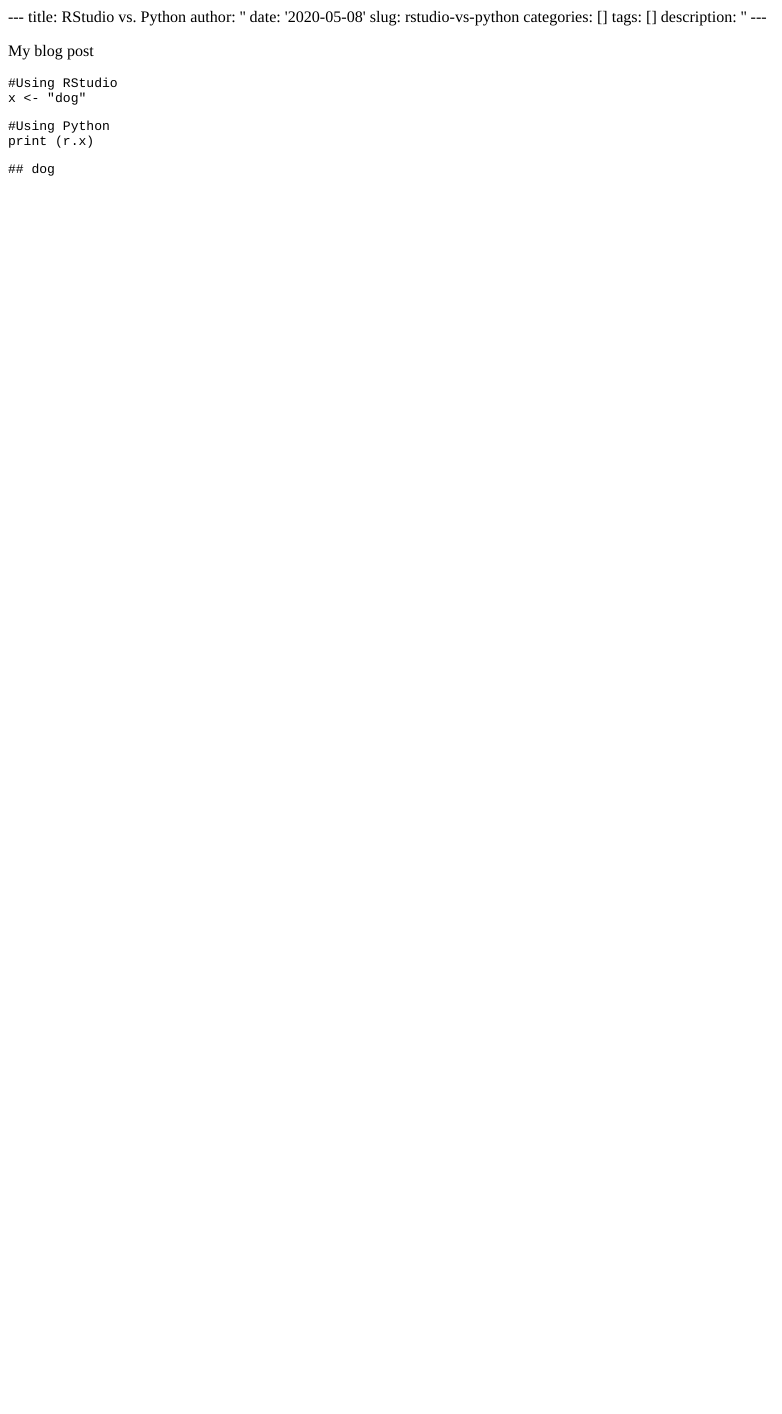
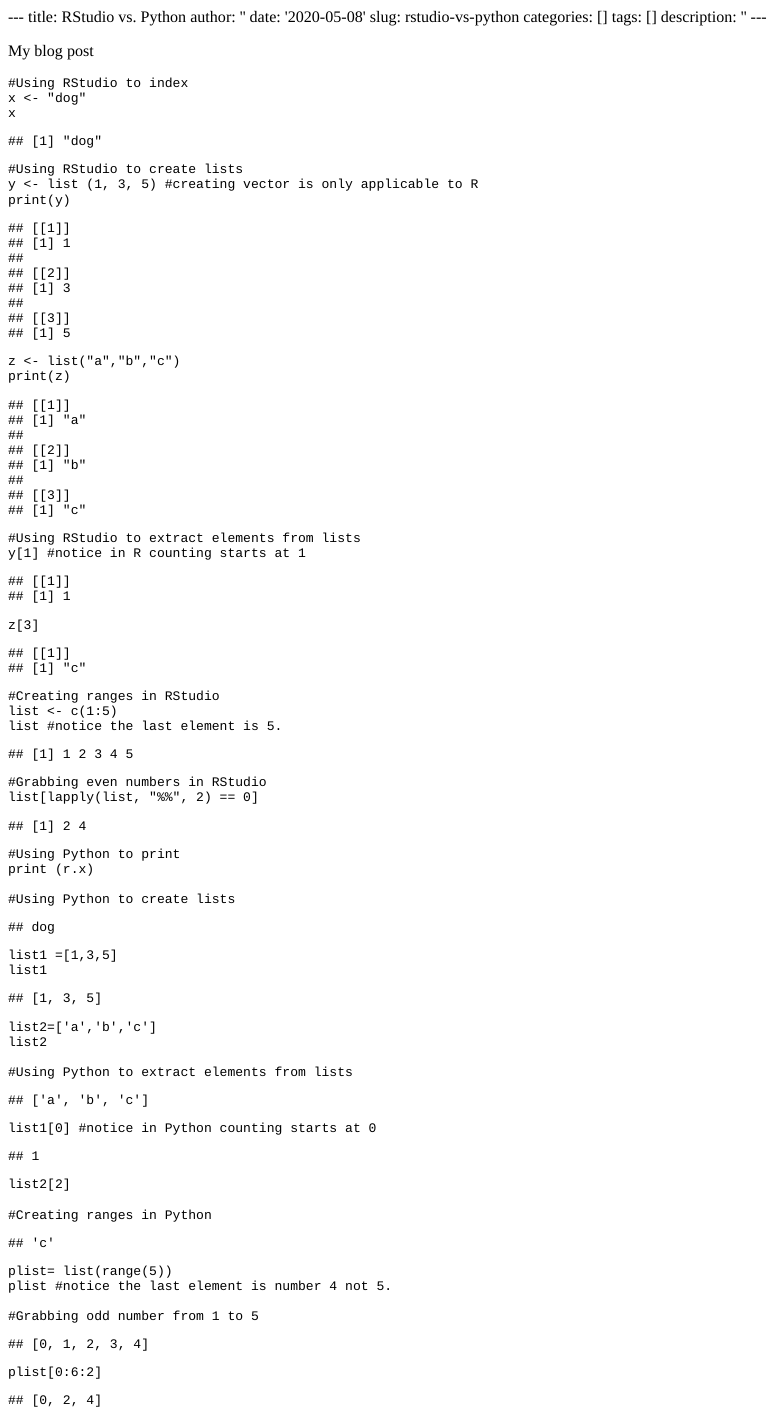
Before and after one commit to NisrineSawaya/Website, an R Markdown document (content/blog/2020-05-08-rstudio-vs-python.Rmd): the page in a window 1100 px wide, from its top. The pictures show the output file content/blog/2020-05-08-rstudio-vs-python.html that the author committed with the source, opened offline.

Commit message:
add blog post

`````diff
--- a/content/blog/2020-05-08-rstudio-vs-python.Rmd
+++ b/content/blog/2020-05-08-rstudio-vs-python.Rmd
@@ -11,11 +11,47 @@
 My blog post
 
 ```{R}
-#Using RStudio
+#Using RStudio to index
 x <- "dog"
+x
+
+#Using RStudio to create lists
+y <- list (1, 3, 5) #creating vector is only applicable to R
+print(y)
+z <- list("a","b","c")
+print(z)
+
+#Using RStudio to extract elements from lists
+y[1] #notice in R counting starts at 1
+z[3]
+
+#Creating ranges in RStudio
+list <- c(1:5)
+list #notice the last element is 5.
+
+#Grabbing even numbers in RStudio
+list[lapply(list, "%%", 2) == 0]
+
 ```
 
 ```{python}
-#Using Python
+#Using Python to print
 print (r.x)
+
+#Using Python to create lists
+list1 =[1,3,5]
+list1
+list2=['a','b','c']
+list2
+
+#Using Python to extract elements from lists
+list1[0] #notice in Python counting starts at 0
+list2[2]
+
+#Creating ranges in Python
+plist= list(range(5))
+plist #notice the last element is number 4 not 5.
+
+#Grabbing odd number from 1 to 5
+plist[0:6:2]
 ````
`````
Also changed, not shown: content/blog/2020-05-08-rstudio-vs-python.html, 4 other files.
